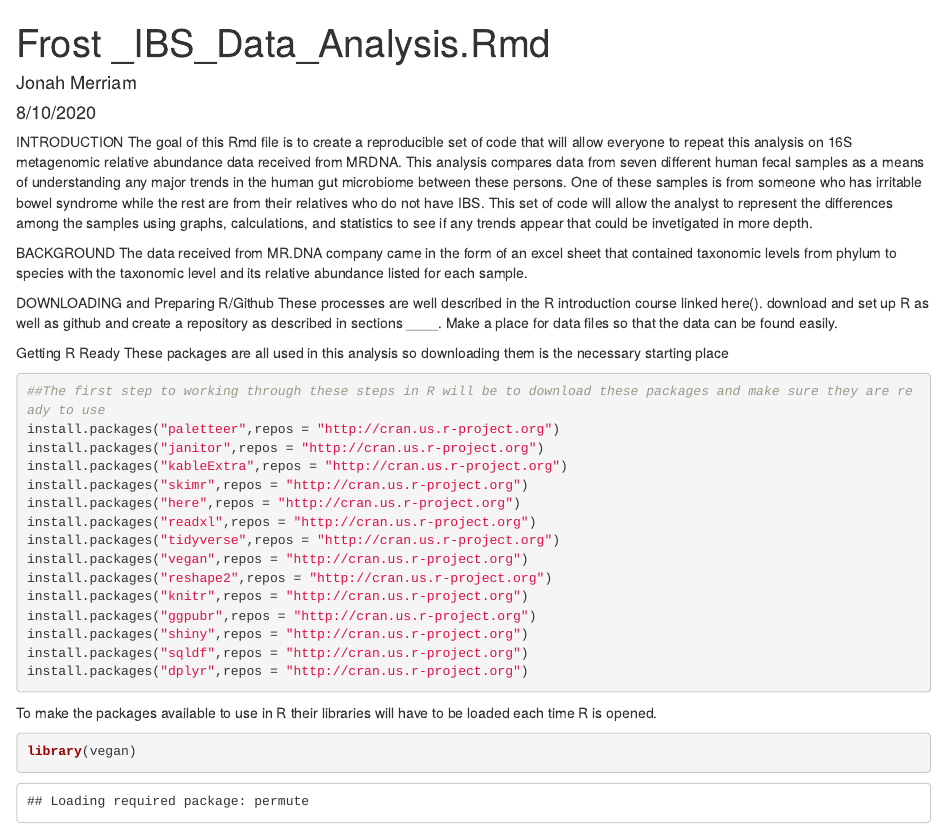
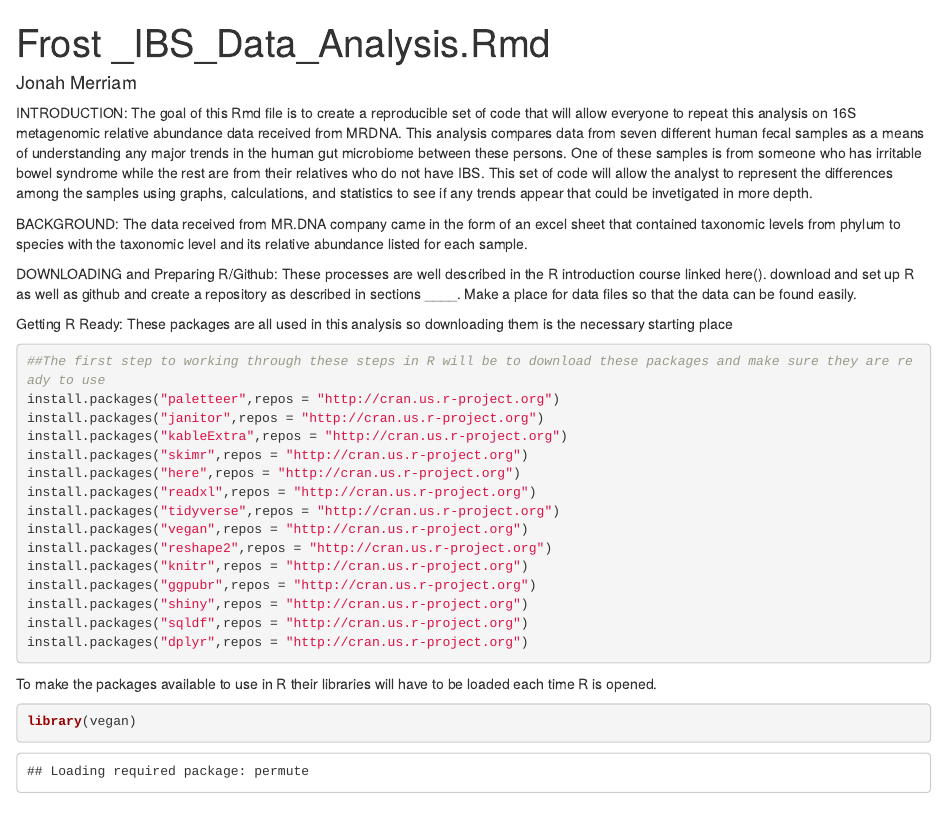
Before and after one commit to JonahMerriam/Frost-IBS-Data, an R Markdown document (Frost _IBS_Data_Analysis.Rmd): the page in a window 1100 px wide, from its top. Rendered offline with R 4.5, knitr and Pandoc, with nearby package versions; some code elsewhere in the file could not run offline; column names are cleaned by a stand-in for the janitor package.

Commit message:
Need a break

````diff
--- a/Frost _IBS_Data_Analysis.Rmd
+++ b/Frost _IBS_Data_Analysis.Rmd
@@ -1,24 +1,23 @@
 ---
 title: "Frost _IBS_Data_Analysis.Rmd"
 author: "Jonah Merriam"
-date: "8/10/2020"
 output: html_document
 ---
 
 ```{r setup, include=FALSE}
 knitr::opts_chunk$set(echo = TRUE)
 ```
-INTRODUCTION
+INTRODUCTION:
 The goal of this Rmd file is to create a reproducible set of code that will allow everyone to repeat this analysis on 16S metagenomic relative abundance data received from MRDNA. This analysis compares data from seven different human fecal samples as a means of understanding any major trends in the human gut microbiome between these persons. One of these samples is from someone who has irritable bowel syndrome while the rest are from their relatives who do not have IBS. This set of code will allow the analyst to represent the differences among the samples using graphs, calculations, and statistics to see if any trends appear that could be invetigated in more depth.
 
 
-BACKGROUND
+BACKGROUND:
 The data received from MR.DNA company came in the form of an excel sheet that contained taxonomic levels from phylum to species with the taxonomic level and its relative abundance listed for each sample.
 
-DOWNLOADING and Preparing R/Github
+DOWNLOADING and Preparing R/Github:
 These processes are well described in the R introduction course linked here(). download and set up R as well as github and create a repository as described in sections ____. Make a place for data files so that the data can be found easily.
 
-Getting R Ready
+Getting R Ready:
 These packages are all used in this analysis so downloading them is the necessary starting place
 ```{r packages}
 ##The first step to working through these steps in R will be to download these packages and make sure they are ready to use
````
Also changed, not shown: Frost-_IBS_Data_Analysis.html.
